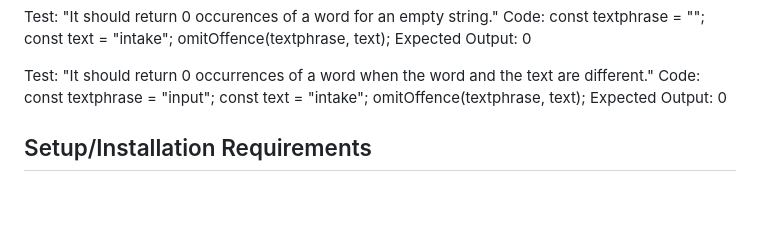
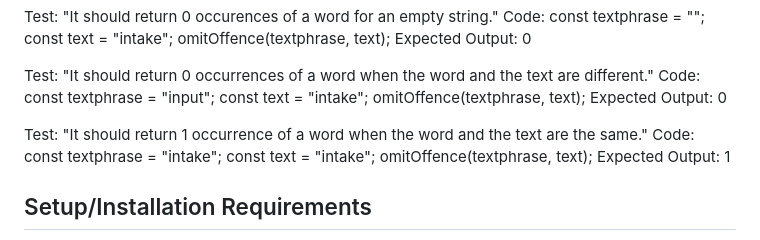
Before and after one commit to elgrons/textanalyzer, a Markdown page: README.md, the part around the change. Rendered like a GitHub page; blank space fills up the shorter version.

Commit message:
Test on readme for an str equivalency T=1, F=0 on omitOffence().
Co-authored-by: Eliot Gronstal <eliot.lauren@gmail.com>
Co-Authored by: Mesha Devan <madsketchz@gmail.com>
Co-Authored-By: Sarah Andyshak <sarah.andyshak@gmail.com>

```diff
--- a/README.md
+++ b/README.md
@@ -119,7 +119,13 @@ const text = "intake";
 omitOffence(textphrase, text);
 Expected Output: 0
 
-
+<!-- fourth test -->
+Test: "It should return 1 occurrence of a word when the word and the text are the same."
+Code:
+const textphrase = "intake";
+const text = "intake";
+omitOffence(textphrase, text);
+Expected Output: 1
 
 
 ## Setup/Installation Requirements
```
